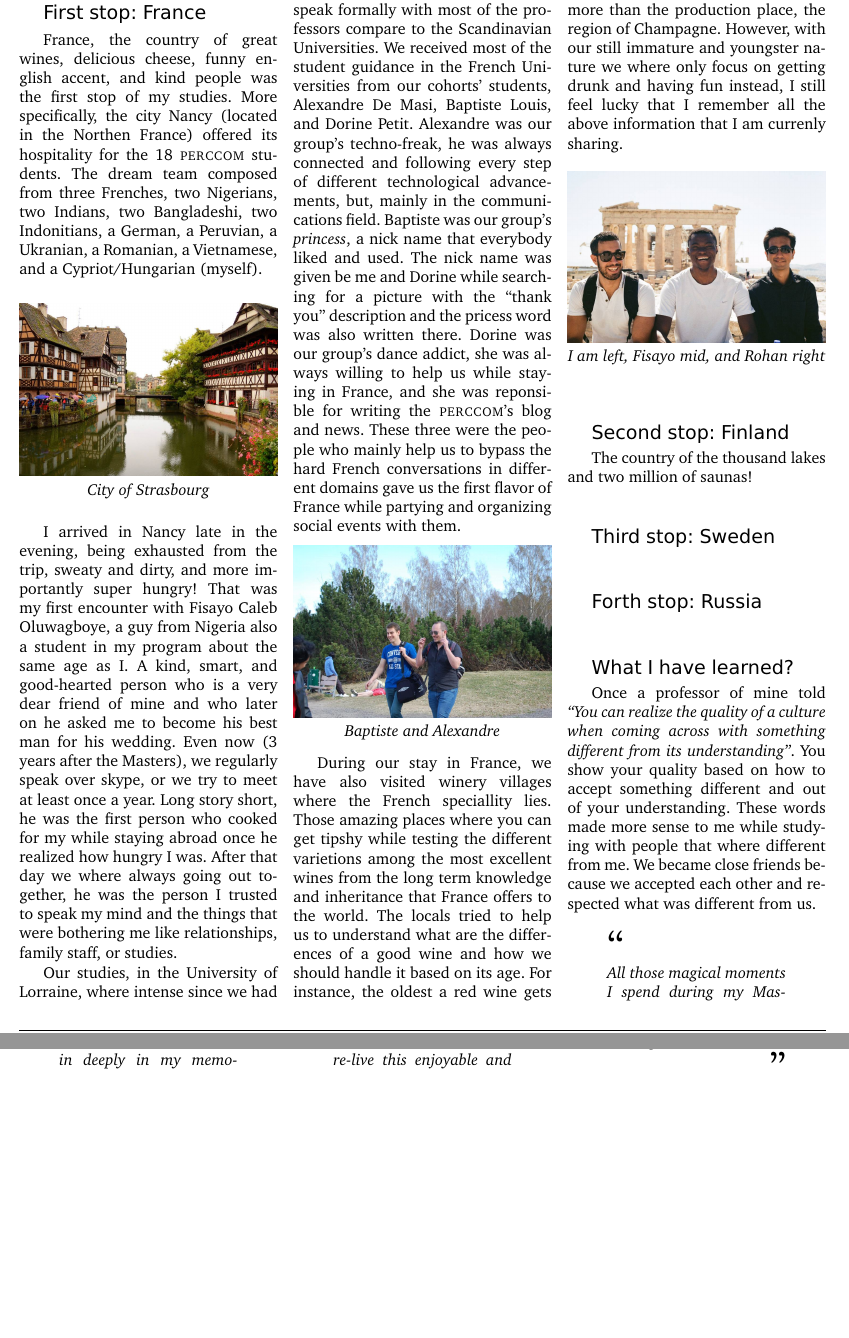
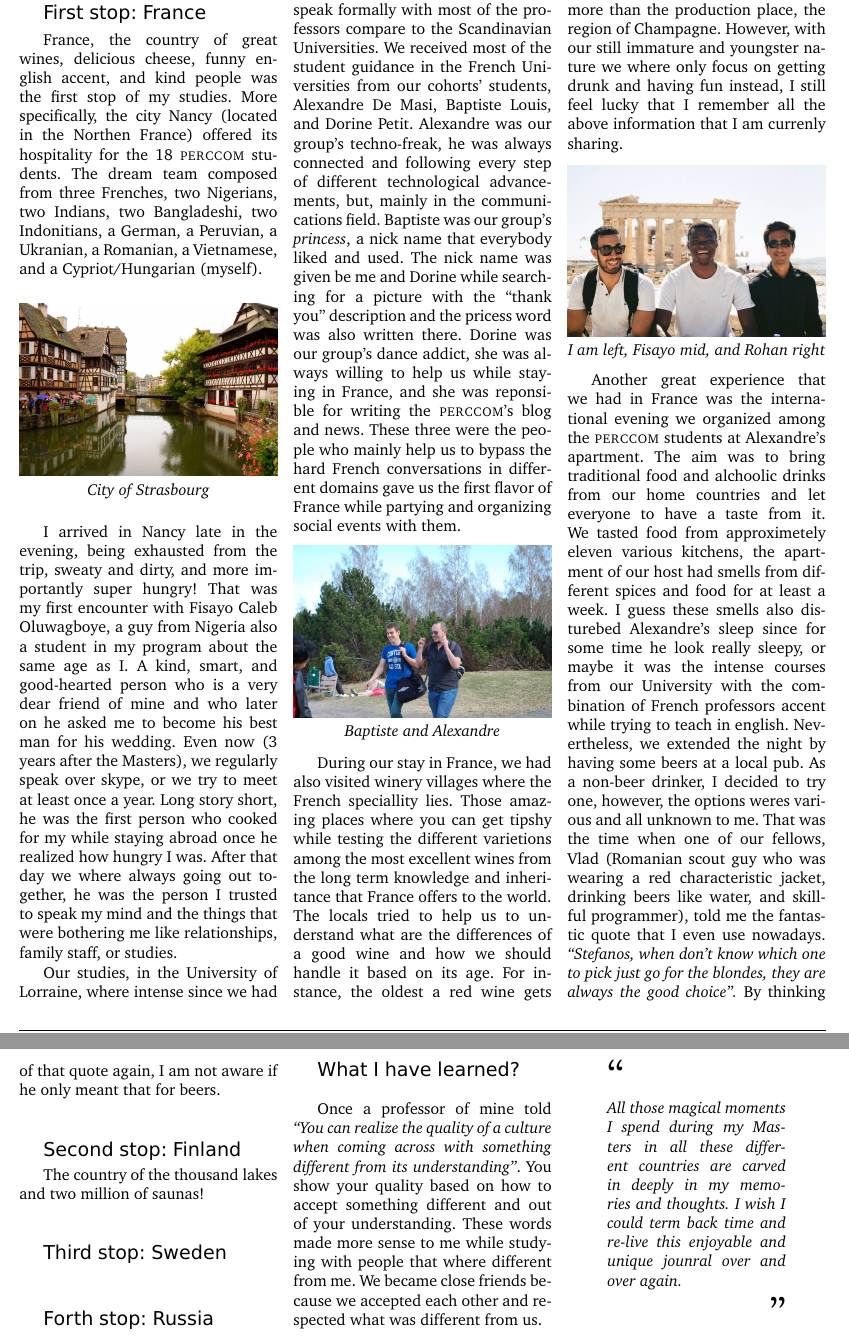
Before and after one commit to stefanos1316/my_blog, a LaTeX document (material/travelling/perccom/perccom.tex): two parts of pages 2 and 3 of 3, joined at a grey line, cut so that both start at the same text, the shorter picture padded with empty space. Compiled offline with pdfLaTeX.

Commit message:
Travelling PERCCOM, first draft France

```diff
--- a/material/travelling/perccom/perccom.tex
+++ b/material/travelling/perccom/perccom.tex
@@ -52,7 +52,7 @@
 \lfoot{\footnotesize % Left footer containing newsletter contact information
 	Studying in four different countries during my Master Degree\\
 	\Mundus\ \href{https://github.com/stefanos1316/my_blog/index.com}{my\_blog/index.com} \quad
-	\Telefon\ Not available yet \quad
+	%\Telefon\ Not available yet \quad
 	\Letter\ \href{mailto:sgeorgiou@aueb.gr}{sgeorgiou@aueb.gr}
 }
 
@@ -268,7 +268,7 @@ social events with them.
 
 
 %12345678901234567890123456789012345678901234567890123456789012345678901234567890
-During our stay in France, we have also visited winery villages where the French
+During our stay in France, we had also visited winery villages where the French
 speciallity lies.
 Those amazing places where you can get tipshy while testing the different varietions
 among the most excellent wines from the long term knowledge and inheritance that
@@ -291,10 +291,24 @@ information that I am currenly sharing.
 
 
 %12345678901234567890123456789012345678901234567890123456789012345678901234567890
-
-
-
-% Discuss about France food and hard times with the language
+Another great experience that we had in France was the international evening
+we organized among the {\sc perccom} students at Alexandre's apartment.
+The aim was to bring traditional food and alchoolic drinks from our home countries
+and let everyone to have a taste from it.
+We tasted food from approximetely eleven various kitchens, the apartment of our
+host had smells from different spices and food for at least a week.
+I guess these smells also disturebed Alexandre's sleep since for some time he look
+really sleepy, or maybe it was the intense courses from our University with the
+combination of French professors accent while trying to teach in english.
+Nevertheless, we extended the night by having some beers at a local pub.
+As a non-beer drinker, I decided to try one, however, the options weres various
+and all unknown to me.
+That was the time when one of our fellows, Vlad (Romanian scout guy who was wearing a
+red characteristic jacket, drinking beers like water, and skillful programmer),
+told me the fantastic quote that I even use nowadays.
+\textit{``Stefanos, when don't know which one to pick just go for the blondes,
+	they are always the good choice''.}
+By thinking of that quote again, I am not aware if he only meant that for beers.
 
 
 %-----------------------------------------------------------
```
Also changed, not shown: material/travelling/perccom/perccom.pdf, 1 other file.
